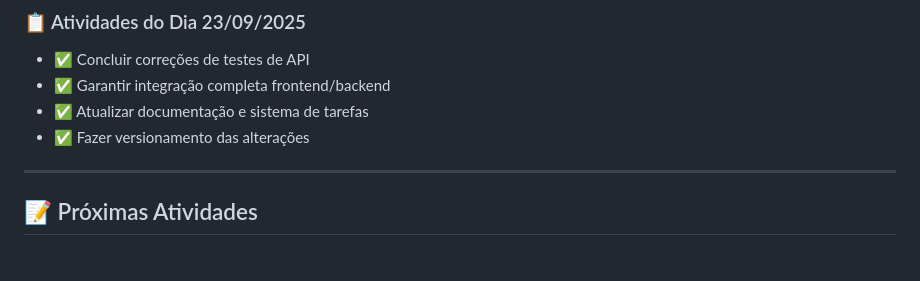
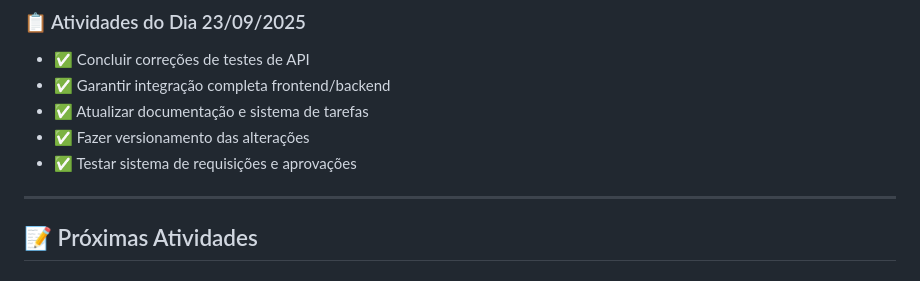
Before and after one commit to Roberton003/stock-control-frontend, a Markdown page: ATIVIDADES.md, the part around the change. Rendered like a GitHub page.

Commit message:
Conclui teste do sistema de requisições e aprovações - Documentação e atualização de tarefas

```diff
--- a/ATIVIDADES.md
+++ b/ATIVIDADES.md
@@ -43,6 +43,7 @@
 - ✅ Garantir integração completa frontend/backend
 - ✅ Atualizar documentação e sistema de tarefas
 - ✅ Fazer versionamento das alterações
+- ✅ Testar sistema de requisições e aprovações
 
 ---
 
```
Also changed, not shown: CONCLUSAO_REQUISICOES_APROVACOES_2025-09-23.md (added, +71 -0 lines).
